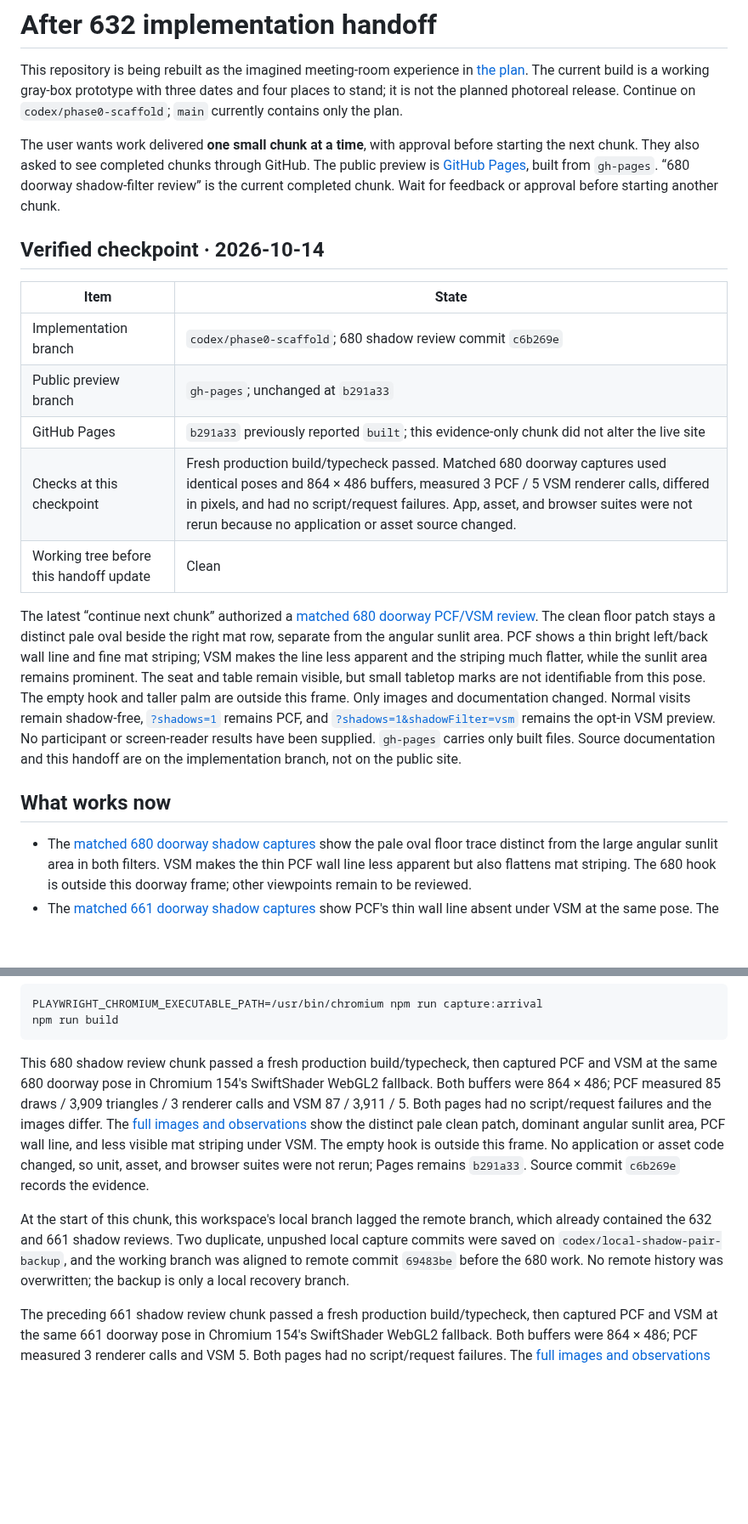
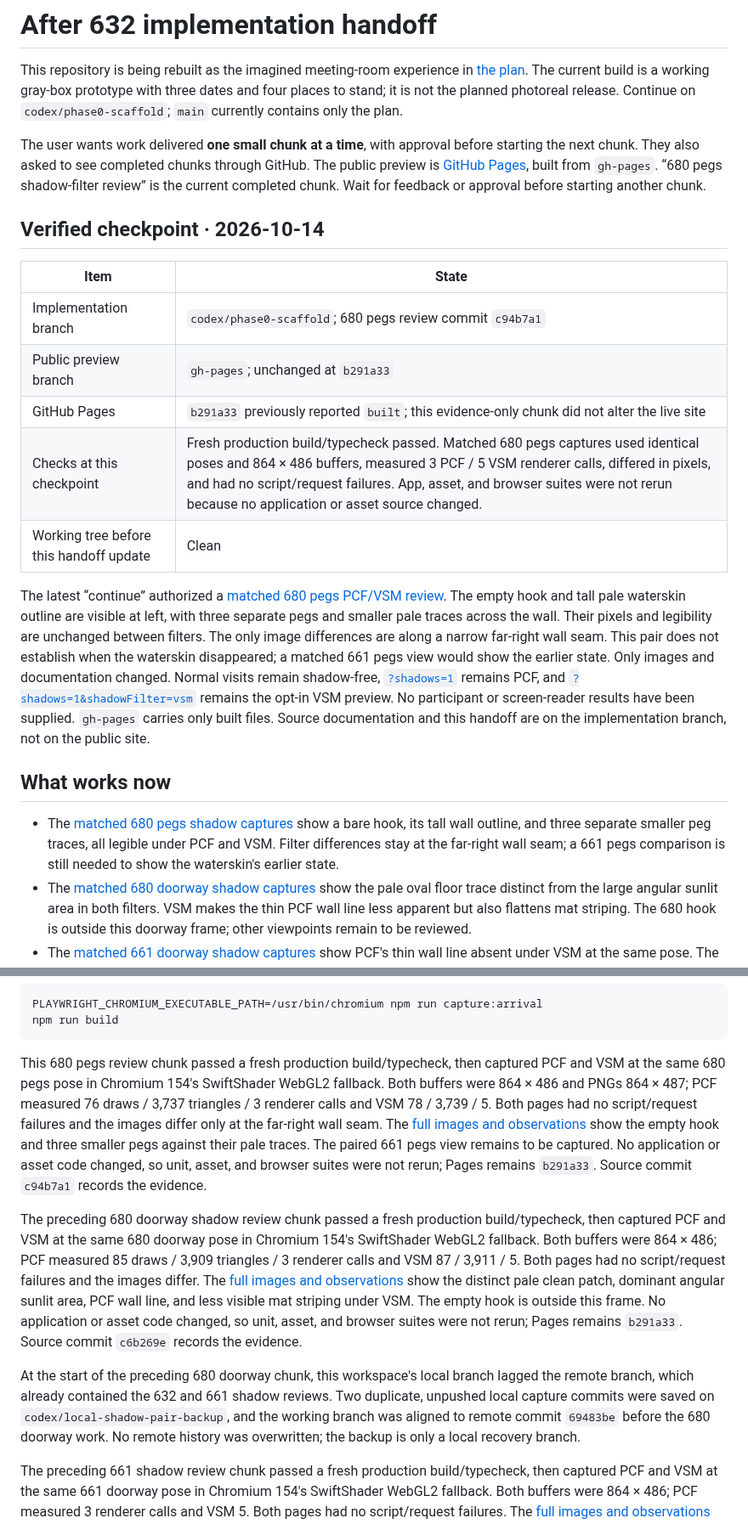
Before and after one commit to wangy113/after-632-gpt-sol-6, a Markdown page: HANDOFF.md, 2 parts joined by grey strips. Shown at 85% size. Rendered like a GitHub page; blank space fills up the shorter version.

Commit message:
Document 680 pegs review handoff

````diff
--- a/HANDOFF.md
+++ b/HANDOFF.md
@@ -2,22 +2,23 @@
 
 This repository is being rebuilt as the imagined meeting-room experience in [the plan](docs/PLAN.md). The current build is a working gray-box prototype with three dates and four places to stand; it is not the planned photoreal release. Continue on `codex/phase0-scaffold`; `main` currently contains only the plan.
 
-The user wants work delivered **one small chunk at a time**, with approval before starting the next chunk. They also asked to see completed chunks through GitHub. The public preview is [GitHub Pages](https://wangy113.github.io/after-632-gpt-sol-6/), built from `gh-pages`. “680 doorway shadow-filter review” is the current completed chunk. Wait for feedback or approval before starting another chunk.
+The user wants work delivered **one small chunk at a time**, with approval before starting the next chunk. They also asked to see completed chunks through GitHub. The public preview is [GitHub Pages](https://wangy113.github.io/after-632-gpt-sol-6/), built from `gh-pages`. “680 pegs shadow-filter review” is the current completed chunk. Wait for feedback or approval before starting another chunk.
 
 ## Verified checkpoint · 2026-10-14
 
 | Item | State |
 | --- | --- |
-| Implementation branch | `codex/phase0-scaffold`; 680 shadow review commit `c6b269e` |
+| Implementation branch | `codex/phase0-scaffold`; 680 pegs review commit `c94b7a1` |
 | Public preview branch | `gh-pages`; unchanged at `b291a33` |
 | GitHub Pages | `b291a33` previously reported `built`; this evidence-only chunk did not alter the live site |
-| Checks at this checkpoint | Fresh production build/typecheck passed. Matched 680 doorway captures used identical poses and 864 × 486 buffers, measured 3 PCF / 5 VSM renderer calls, differed in pixels, and had no script/request failures. App, asset, and browser suites were not rerun because no application or asset source changed. |
+| Checks at this checkpoint | Fresh production build/typecheck passed. Matched 680 pegs captures used identical poses and 864 × 486 buffers, measured 3 PCF / 5 VSM renderer calls, differed in pixels, and had no script/request failures. App, asset, and browser suites were not rerun because no application or asset source changed. |
 | Working tree before this handoff update | Clean |
 
-The latest “continue next chunk” authorized a [matched 680 doorway PCF/VSM review](docs/phase0/GEOMETRY_BASELINE.md#matched-680-doorway-filter-review--2026-10-14). The clean floor patch stays a distinct pale oval beside the right mat row, separate from the angular sunlit area. PCF shows a thin bright left/back wall line and fine mat striping; VSM makes the line less apparent and the striping much flatter, while the sunlit area remains prominent. The seat and table remain visible, but small tabletop marks are not identifiable from this pose. The empty hook and taller palm are outside this frame. Only images and documentation changed. Normal visits remain shadow-free, [`?shadows=1`](https://wangy113.github.io/after-632-gpt-sol-6/?shadows=1) remains PCF, and [`?shadows=1&shadowFilter=vsm`](https://wangy113.github.io/after-632-gpt-sol-6/?shadows=1&shadowFilter=vsm) remains the opt-in VSM preview. No participant or screen-reader results have been supplied. `gh-pages` carries only built files. Source documentation and this handoff are on the implementation branch, not on the public site.
+The latest “continue” authorized a [matched 680 pegs PCF/VSM review](docs/phase0/GEOMETRY_BASELINE.md#matched-680-pegs-filter-review--2026-10-14). The empty hook and tall pale waterskin outline are visible at left, with three separate pegs and smaller pale traces across the wall. Their pixels and legibility are unchanged between filters. The only image differences are along a narrow far-right wall seam. This pair does not establish when the waterskin disappeared; a matched 661 pegs view would show the earlier state. Only images and documentation changed. Normal visits remain shadow-free, [`?shadows=1`](https://wangy113.github.io/after-632-gpt-sol-6/?shadows=1) remains PCF, and [`?shadows=1&shadowFilter=vsm`](https://wangy113.github.io/after-632-gpt-sol-6/?shadows=1&shadowFilter=vsm) remains the opt-in VSM preview. No participant or screen-reader results have been supplied. `gh-pages` carries only built files. Source documentation and this handoff are on the implementation branch, not on the public site.
 
 ## What works now
 
+- The [matched 680 pegs shadow captures](docs/phase0/GEOMETRY_BASELINE.md#matched-680-pegs-filter-review--2026-10-14) show a bare hook, its tall wall outline, and three separate smaller peg traces, all legible under PCF and VSM. Filter differences stay at the far-right wall seam; a 661 pegs comparison is still needed to show the waterskin's earlier state.
 - The [matched 680 doorway shadow captures](docs/phase0/GEOMETRY_BASELINE.md#matched-680-doorway-filter-review--2026-10-14) show the pale oval floor trace distinct from the large angular sunlit area in both filters. VSM makes the thin PCF wall line less apparent but also flattens mat striping. The 680 hook is outside this doorway frame; other viewpoints remain to be reviewed.
 - The [matched 661 doorway shadow captures](docs/phase0/GEOMETRY_BASELINE.md#matched-661-doorway-filter-review--2026-10-14) show PCF's thin wall line absent under VSM at the same pose. The floor patch remains strong, and VSM makes the mats' fine striping less visible.
 - The [live shadow-filter preview](docs/phase0/GEOMETRY_BASELINE.md#live-shadow-filter-preview--2026-10-14) offers PCF through `?shadows=1` and VSM through `?shadows=1&shadowFilter=vsm`. A browser check and the public Pages build both show the expected 2 / 3 / 5 renderer calls for off / PCF / VSM at the 632 doorway. Normal visits have no shadow pass.
@@ -107,9 +108,11 @@ PLAYWRIGHT_CHROMIUM_EXECUTABLE_PATH=/usr/bin/chromium npm run capture:arrival
 npm run build
 ```
 
-This 680 shadow review chunk passed a fresh production build/typecheck, then captured PCF and VSM at the same 680 doorway pose in Chromium 154's SwiftShader WebGL2 fallback. Both buffers were 864 × 486; PCF measured 85 draws / 3,909 triangles / 3 renderer calls and VSM 87 / 3,911 / 5. Both pages had no script/request failures and the images differ. The [full images and observations](docs/phase0/GEOMETRY_BASELINE.md#matched-680-doorway-filter-review--2026-10-14) show the distinct pale clean patch, dominant angular sunlit area, PCF wall line, and less visible mat striping under VSM. The empty hook is outside this frame. No application or asset code changed, so unit, asset, and browser suites were not rerun; Pages remains `b291a33`. Source commit `c6b269e` records the evidence.
+This 680 pegs review chunk passed a fresh production build/typecheck, then captured PCF and VSM at the same 680 pegs pose in Chromium 154's SwiftShader WebGL2 fallback. Both buffers were 864 × 486 and PNGs 864 × 487; PCF measured 76 draws / 3,737 triangles / 3 renderer calls and VSM 78 / 3,739 / 5. Both pages had no script/request failures and the images differ only at the far-right wall seam. The [full images and observations](docs/phase0/GEOMETRY_BASELINE.md#matched-680-pegs-filter-review--2026-10-14) show the empty hook and three smaller pegs against their pale traces. The paired 661 pegs view remains to be captured. No application or asset code changed, so unit, asset, and browser suites were not rerun; Pages remains `b291a33`. Source commit `c94b7a1` records the evidence.
 
-At the start of this chunk, this workspace's local branch lagged the remote branch, which already contained the 632 and 661 shadow reviews. Two duplicate, unpushed local capture commits were saved on `codex/local-shadow-pair-backup`, and the working branch was aligned to remote commit `69483be` before the 680 work. No remote history was overwritten; the backup is only a local recovery branch.
+The preceding 680 doorway shadow review chunk passed a fresh production build/typecheck, then captured PCF and VSM at the same 680 doorway pose in Chromium 154's SwiftShader WebGL2 fallback. Both buffers were 864 × 486; PCF measured 85 draws / 3,909 triangles / 3 renderer calls and VSM 87 / 3,911 / 5. Both pages had no script/request failures and the images differ. The [full images and observations](docs/phase0/GEOMETRY_BASELINE.md#matched-680-doorway-filter-review--2026-10-14) show the distinct pale clean patch, dominant angular sunlit area, PCF wall line, and less visible mat striping under VSM. The empty hook is outside this frame. No application or asset code changed, so unit, asset, and browser suites were not rerun; Pages remains `b291a33`. Source commit `c6b269e` records the evidence.
+
+At the start of the preceding 680 doorway chunk, this workspace's local branch lagged the remote branch, which already contained the 632 and 661 shadow reviews. Two duplicate, unpushed local capture commits were saved on `codex/local-shadow-pair-backup`, and the working branch was aligned to remote commit `69483be` before the 680 doorway work. No remote history was overwritten; the backup is only a local recovery branch.
 
 The preceding 661 shadow review chunk passed a fresh production build/typecheck, then captured PCF and VSM at the same 661 doorway pose in Chromium 154's SwiftShader WebGL2 fallback. Both buffers were 864 × 486; PCF measured 3 renderer calls and VSM 5. Both pages had no script/request failures. The [full images and observations](docs/phase0/GEOMETRY_BASELINE.md#matched-661-doorway-filter-review--2026-10-14) record the persistent bright floor patch, missing apparent wall line under VSM, and less visible mat striping. No application or asset code changed, so unit, asset, and browser suites were not rerun; Pages remains `b291a33`. Source commit `d0da5be` records the evidence.
 
````
Also changed, not shown: other parts of HANDOFF.md (+3 -3 lines).
